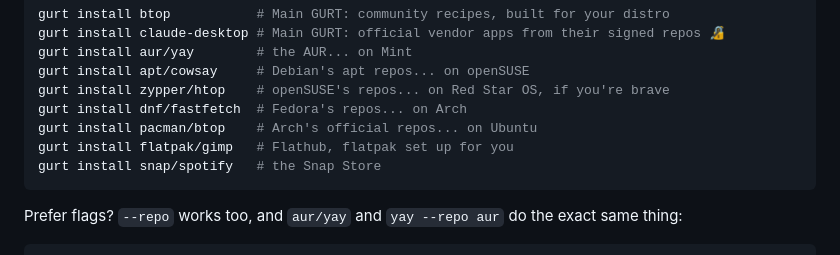
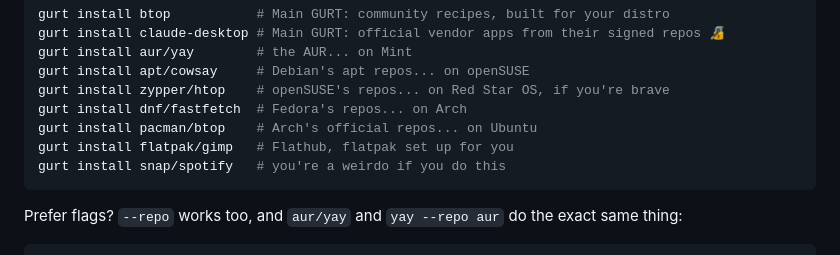
Before and after one commit to clrealy/GURT, a Markdown page: README.md, the part around the change. Rendered like a GitHub page.

````diff
--- a/README.md
+++ b/README.md
@@ -15,7 +15,7 @@ gurt install zypper/htop    # openSUSE's repos... on Red Star OS, if you're brav
 gurt install dnf/fastfetch  # Fedora's repos... on Arch
 gurt install pacman/btop    # Arch's official repos... on Ubuntu
 gurt install flatpak/gimp   # Flathub, flatpak set up for you
-gurt install snap/spotify   # the Snap Store
+gurt install snap/spotify   # you're a weirdo if you do this
 ```
 
 Prefer flags? `--repo` works too, and `aur/yay` and `yay --repo aur` do the exact same thing:
````
